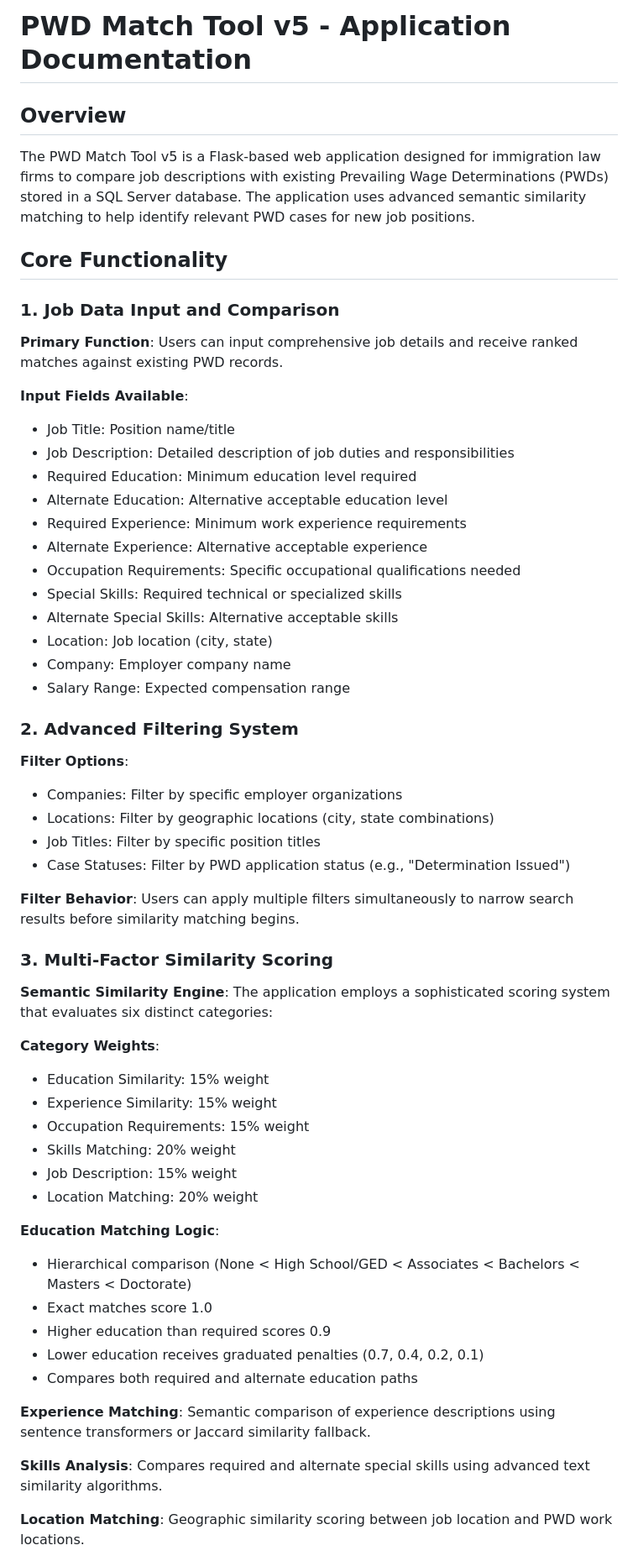
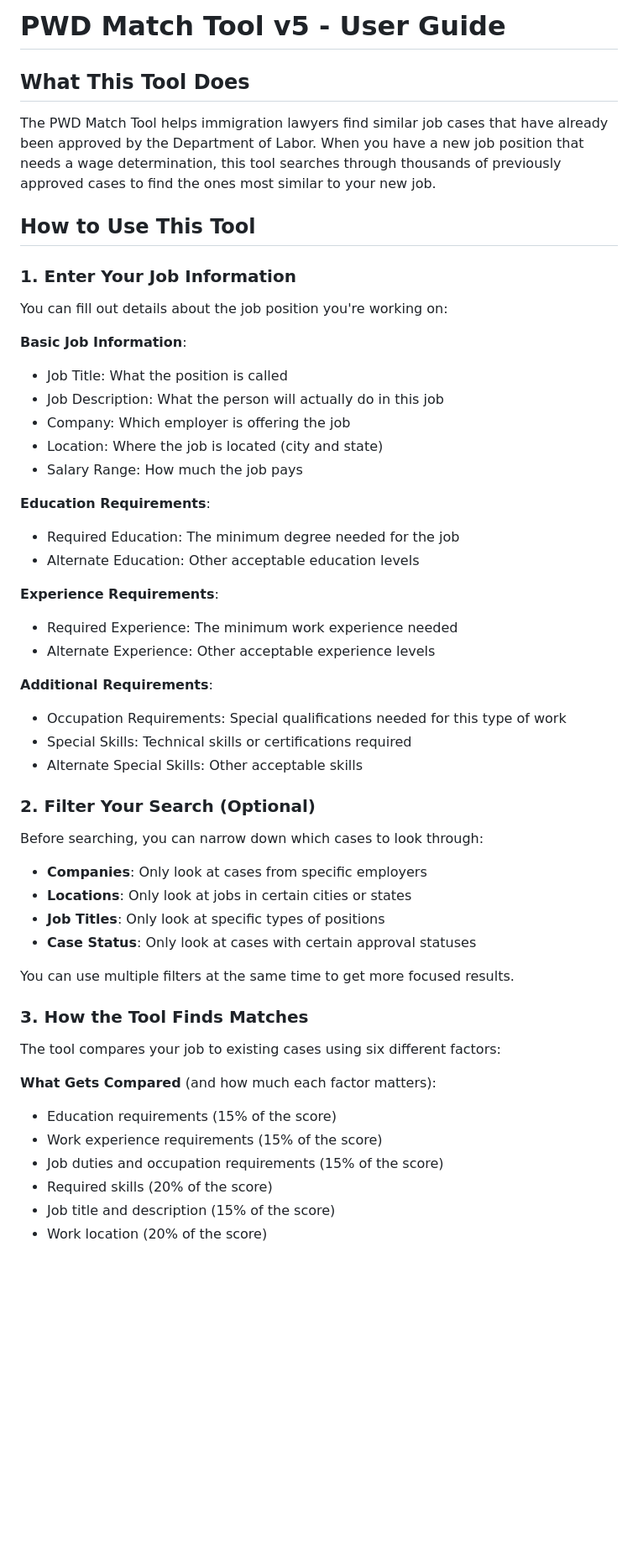
Before and after one commit to mmbeirut/pwdmatchtoolv1, a Markdown page: PWD_Match_Tool_Documentation.md, the part around one of its changes. Shown at 84% size. Rendered like a GitHub page; blank space fills up the shorter version.

Commit message:
docs: Rewrite documentation for PWD Match Tool to be more user-friendly and accessible
Co-authored-by: aider (openrouter/anthropic/claude-sonnet-4) <aider@aider.chat>

```diff
--- a/PWD_Match_Tool_Documentation.md
+++ b/PWD_Match_Tool_Documentation.md
@@ -1,57 +1,51 @@
-# PWD Match Tool v5 - Application Documentation
+# PWD Match Tool v5 - User Guide
 
-## Overview
-The PWD Match Tool v5 is a Flask-based web application designed for immigration law firms to compare job descriptions with existing Prevailing Wage Determinations (PWDs) stored in a SQL Server database. The application uses advanced semantic similarity matching to help identify relevant PWD cases for new job positions.
+## What This Tool Does
+The PWD Match Tool helps immigration lawyers find similar job cases that have already been approved by the Department of Labor. When you have a new job position that needs a wage determination, this tool searches through thousands of previously approved cases to find the ones most similar to your new job.
 
-## Core Functionality
+## How to Use This Tool
 
-### 1. Job Data Input and Comparison
-**Primary Function**: Users can input comprehensive job details and receive ranked matches against existing PWD records.
+### 1. Enter Your Job Information
+You can fill out details about the job position you're working on:
 
-**Input Fields Available**:
-- Job Title: Position name/title
-- Job Description: Detailed description of job duties and responsibilities
-- Required Education: Minimum education level required
-- Alternate Education: Alternative acceptable education level
-- Required Experience: Minimum work experience requirements
-- Alternate Experience: Alternative acceptable experience
-- Occupation Requirements: Specific occupational qualifications needed
-- Special Skills: Required technical or specialized skills
-- Alternate Special Skills: Alternative acceptable skills
-- Location: Job location (city, state)
-- Company: Employer company name
-- Salary Range: Expected compensation range
+**Basic Job Information**:
+- Job Title: What the position is called
+- Job Description: What the person will actually do in this job
+- Company: Which employer is offering the job
+- Location: Where the job is located (city and state)
+- Salary Range: How much the job pays
 
-### 2. Advanced Filtering System
-**Filter Options**:
-- Companies: Filter by specific employer organizations
-- Locations: Filter by geographic locations (city, state combinations)
-- Job Titles: Filter by specific position titles
-- Case Statuses: Filter by PWD application status (e.g., "Determination Issued")
+**Education Requirements**:
+- Required Education: The minimum degree needed for the job
+- Alternate Education: Other acceptable education levels
 
-**Filter Behavior**: Users can apply multiple filters simultaneously to narrow search results before similarity matching begins.
+**Experience Requirements**:
+- Required Experience: The minimum work experience needed
+- Alternate Experience: Other acceptable experience levels
 
-### 3. Multi-Factor Similarity Scoring
-**Semantic Similarity Engine**: The application employs a sophisticated scoring system that evaluates six distinct categories:
+**Additional Requirements**:
+- Occupation Requirements: Special qualifications needed for this type of work
+- Special Skills: Technical skills or certifications required
+- Alternate Special Skills: Other acceptable skills
 
-**Category Weights**:
-- Education Similarity: 15% weight
-- Experience Similarity: 15% weight
-- Occupation Requirements: 15% weight
-- Skills Matching: 20% weight
-- Job Description: 15% weight
-- Location Matching: 20% weight
+### 2. Filter Your Search (Optional)
+Before searching, you can narrow down which cases to look through:
 
-**Education Matching Logic**:
-- Hierarchical comparison (None < High School/GED < Associates < Bachelors < Masters < Doctorate)
-- Exact matches score 1.0
-- Higher education than required scores 0.9
-- Lower education receives graduated penalties (0.7, 0.4, 0.2, 0.1)
-- Compares both required and alternate education paths
+- **Companies**: Only look at cases from specific employers
+- **Locations**: Only look at jobs in certain cities or states
+- **Job Titles**: Only look at specific types of positions
+- **Case Status**: Only look at cases with certain approval statuses
 
-**Experience Matching**: Semantic comparison of experience descriptions using sentence transformers or Jaccard similarity fallback.
+You can use multiple filters at the same time to get more focused results.
 
-**Skills Analysis**: Compares required and alternate special skills using advanced text similarity algorithms.
+### 3. How the Tool Finds Matches
+The tool compares your job to existing cases using six different factors:
 
-**Location Matching**: Geographic similarity scoring between job location and PWD work locations.
+**What Gets Compared** (and how much each factor matters):
+- Education requirements (15% of the score)
+- Work experience requirements (15% of the score)
+- Job duties and occupation requirements (15% of the score)
+- Required skills (20% of the score)
+- Job title and description (15% of the score)
+- Work location (20% of the score)
 
```
Also changed, not shown: other parts of PWD_Match_Tool_Documentation.md (+51 -68 lines).
